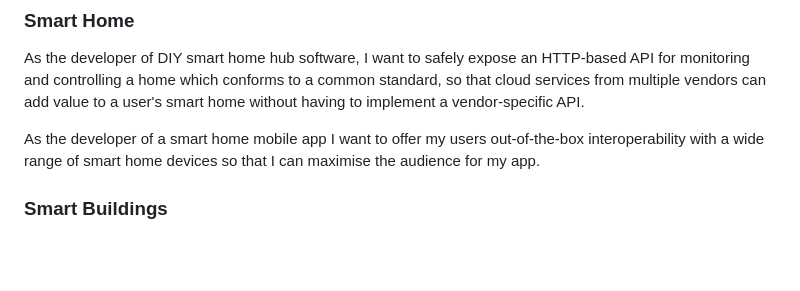
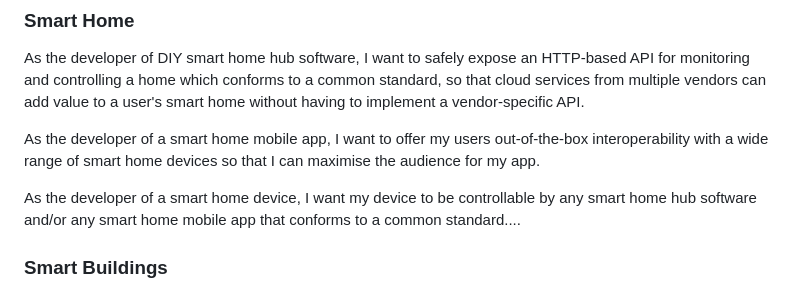
Before and after one commit to w3c/wot-profile, a Markdown page: requirements/V2_REQUIREMENTS.md, the part around the change. GitHub-like rendering; blank space fills up the shorter version.

Commit message:
Update requirements/V2_REQUIREMENTS.md
Co-authored-by: Ted Thibodeau Jr <tthibodeau@openlinksw.com>

```diff
--- a/requirements/V2_REQUIREMENTS.md
+++ b/requirements/V2_REQUIREMENTS.md
@@ -22,7 +22,9 @@ As a developer of a WoT Thing, I want to guarantee out-of-the-box interoperabili
 
 As the developer of DIY smart home hub software, I want to safely expose an HTTP-based API for monitoring and controlling a home which conforms to a common standard, so that cloud services from multiple vendors can add value to a user's smart home without having to implement a vendor-specific API.
 
-As the developer of a smart home mobile app I want to offer my users out-of-the-box interoperability with a wide range of smart home devices so that I can maximise the audience for my app.
+As the developer of a smart home mobile app, I want to offer my users out-of-the-box interoperability with a wide range of smart home devices so that I can maximise the audience for my app.
+
+As the developer of a smart home device, I want my device to be controllable by any smart home hub software and/or any smart home mobile app that conforms to a common standard....
 
 ### Smart Buildings
 
```
